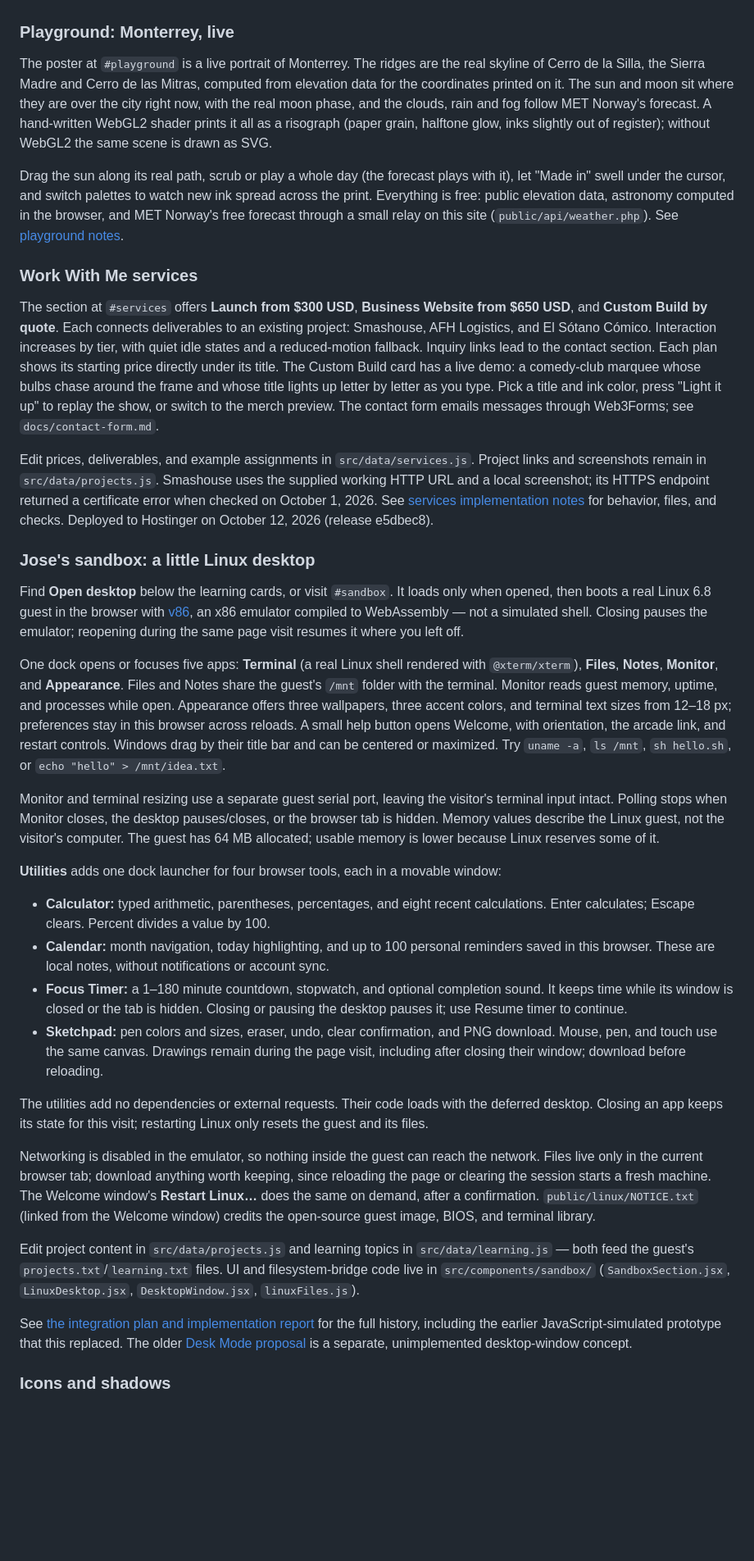
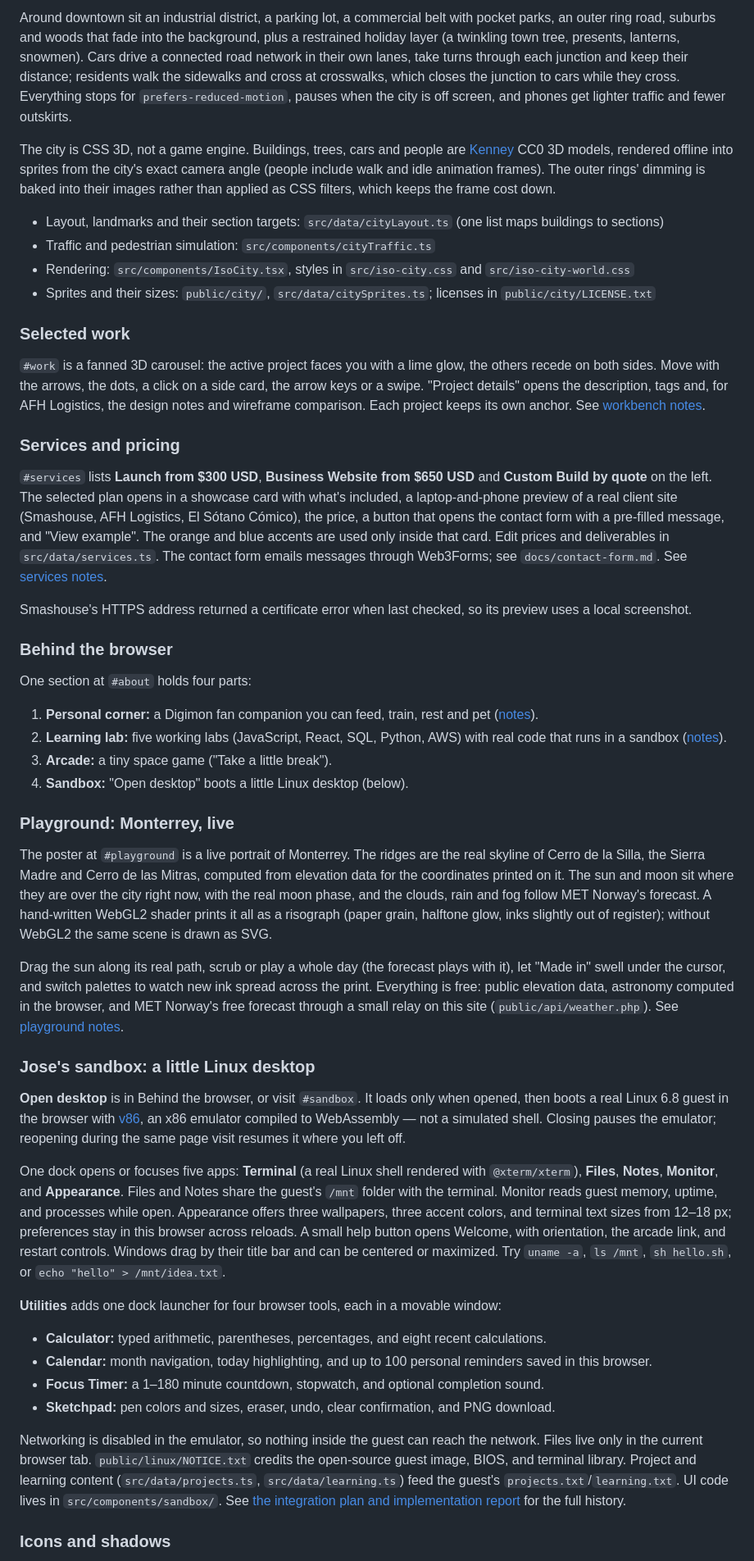
Before and after one commit to justanotherdeveloperjoe/jose-portfolio, a Markdown page: README.md, the part around one of its changes. Shown at 82% size. Rendered like a GitHub page; blank space fills up the shorter version.

```diff
--- a/README.md
+++ b/README.md
@@ -31,3 +47,30 @@ The default route shows the editorial portfolio, in this order: hero and project
+Around downtown sit an industrial district, a parking lot, a commercial belt with pocket parks, an outer ring road, suburbs and woods that fade into the background, plus a restrained holiday layer (a twinkling town tree, presents, lanterns, snowmen). Cars drive a connected road network in their own lanes, take turns through each junction and keep their distance; residents walk the sidewalks and cross at crosswalks, which closes the junction to cars while they cross. Everything stops for `prefers-reduced-motion`, pauses when the city is off screen, and phones get lighter traffic and fewer outskirts.
+
+The city is CSS 3D, not a game engine. Buildings, trees, cars and people are [Kenney](https://kenney.nl) CC0 3D models, rendered offline into sprites from the city's exact camera angle (people include walk and idle animation frames). The outer rings' dimming is baked into their images rather than applied as CSS filters, which keeps the frame cost down.
+
+- Layout, landmarks and their section targets: `src/data/cityLayout.ts` (one list maps buildings to sections)
+- Traffic and pedestrian simulation: `src/components/cityTraffic.ts`
+- Rendering: `src/components/IsoCity.tsx`, styles in `src/iso-city.css` and `src/iso-city-world.css`
+- Sprites and their sizes: `public/city/`, `src/data/citySprites.ts`; licenses in `public/city/LICENSE.txt`
+
+### Selected work
+
+`#work` is a fanned 3D carousel: the active project faces you with a lime glow, the others recede on both sides. Move with the arrows, the dots, a click on a side card, the arrow keys or a swipe. "Project details" opens the description, tags and, for AFH Logistics, the design notes and wireframe comparison. Each project keeps its own anchor. See [workbench notes](docs/workbench.md).
+
+### Services and pricing
+
+`#services` lists **Launch from $300 USD**, **Business Website from $650 USD** and **Custom Build by quote** on the left. The selected plan opens in a showcase card with what's included, a laptop-and-phone preview of a real client site (Smashouse, AFH Logistics, El Sótano Cómico), the price, a button that opens the contact form with a pre-filled message, and "View example". The orange and blue accents are used only inside that card. Edit prices and deliverables in `src/data/services.ts`. The contact form emails messages through Web3Forms; see `docs/contact-form.md`. See [services notes](docs/services-section.md).
+
+Smashouse's HTTPS address returned a certificate error when last checked, so its preview uses a local screenshot.
+
+### Behind the browser
+
+One section at `#about` holds four parts:
+
+1. **Personal corner:** a Digimon fan companion you can feed, train, rest and pet ([notes](docs/digimon-pet-plan.md)).
+2. **Learning lab:** five working labs (JavaScript, React, SQL, Python, AWS) with real code that runs in a sandbox ([notes](docs/learning-lab.md)).
+3. **Arcade:** a tiny space game ("Take a little break").
+4. **Sandbox:** "Open desktop" boots a little Linux desktop (below).
 
 ### Playground: Monterrey, live
 
@@ -35,34 +78,20 @@ The poster at `#playground` is a live portrait of Monterrey. The ridges are the
 
 Drag the sun along its real path, scrub or play a whole day (the forecast plays with it), let "Made in" swell under the cursor, and switch palettes to watch new ink spread across the print. Everything is free: public elevation data, astronomy computed in the browser, and MET Norway's free forecast through a small relay on this site (`public/api/weather.php`). See [playground notes](docs/playground.md).
 
-### Work With Me services
-
-The section at `#services` offers **Launch from $300 USD**, **Business Website from $650 USD**, and **Custom Build by quote**. Each connects deliverables to an existing project: Smashouse, AFH Logistics, and El Sótano Cómico. Interaction increases by tier, with quiet idle states and a reduced-motion fallback. Inquiry links lead to the contact section. Each plan shows its starting price directly under its title. The Custom Build card has a live demo: a comedy-club marquee whose bulbs chase around the frame and whose title lights up letter by letter as you type. Pick a title and ink color, press "Light it up" to replay the show, or switch to the merch preview. The contact form emails messages through Web3Forms; see `docs/contact-form.md`.
-
-Edit prices, deliverables, and example assignments in `src/data/services.js`. Project links and screenshots remain in `src/data/projects.js`. Smashouse uses the supplied working HTTP URL and a local screenshot; its HTTPS endpoint returned a certificate error when checked on October 1, 2026. See [services implementation notes](docs/services-section.md) for behavior, files, and checks. Deployed to Hostinger on October 12, 2026 (release e5dbec8).
-
 ### Jose's sandbox: a little Linux desktop
 
-Find **Open desktop** below the learning cards, or visit `#sandbox`. It loads only when opened, then boots a real Linux 6.8 guest in the browser with [v86](https://github.com/copy/v86), an x86 emulator compiled to WebAssembly — not a simulated shell. Closing pauses the emulator; reopening during the same page visit resumes it where you left off.
+**Open desktop** is in Behind the browser, or visit `#sandbox`. It loads only when opened, then boots a real Linux 6.8 guest in the browser with [v86](https://github.com/copy/v86), an x86 emulator compiled to WebAssembly — not a simulated shell. Closing pauses the emulator; reopening during the same page visit resumes it where you left off.
 
 One dock opens or focuses five apps: **Terminal** (a real Linux shell rendered with `@xterm/xterm`), **Files**, **Notes**, **Monitor**, and **Appearance**. Files and Notes share the guest's `/mnt` folder with the terminal. Monitor reads guest memory, uptime, and processes while open. Appearance offers three wallpapers, three accent colors, and terminal text sizes from 12–18 px; preferences stay in this browser across reloads. A small help button opens Welcome, with orientation, the arcade link, and restart controls. Windows drag by their title bar and can be centered or maximized. Try `uname -a`, `ls /mnt`, `sh hello.sh`, or `echo "hello" > /mnt/idea.txt`.
 
-Monitor and terminal resizing use a separate guest serial port, leaving the visitor's terminal input intact. Polling stops when Monitor closes, the desktop pauses/closes, or the browser tab is hidden. Memory values describe the Linux guest, not the visitor's computer. The guest has 64 MB allocated; usable memory is lower because Linux reserves some of it.
-
 **Utilities** adds one dock launcher for four browser tools, each in a movable window:
 
-- **Calculator:** typed arithmetic, parentheses, percentages, and eight recent calculations. Enter calculates; Escape clears. Percent divides a value by 100.
-- **Calendar:** month navigation, today highlighting, and up to 100 personal reminders saved in this browser. These are local notes, without notifications or account sync.
-- **Focus Timer:** a 1–180 minute countdown, stopwatch, and optional completion sound. It keeps time while its window is closed or the tab is hidden. Closing or pausing the desktop pauses it; use Resume timer to continue.
-- **Sketchpad:** pen colors and sizes, eraser, undo, clear confirmation, and PNG download. Mouse, pen, and touch use the same canvas. Drawings remain during the page visit, including after closing their window; download before reloading.
+- **Calculator:** typed arithmetic, parentheses, percentages, and eight recent calculations.
+- **Calendar:** month navigation, today highlighting, and up to 100 personal reminders saved in this browser.
+- **Focus Timer:** a 1–180 minute countdown, stopwatch, and optional completion sound.
+- **Sketchpad:** pen colors and sizes, eraser, undo, clear confirmation, and PNG download.
 
-The utilities add no dependencies or external requests. Their code loads with the deferred desktop. Closing an app keeps its state for this visit; restarting Linux only resets the guest and its files.
-
-Networking is disabled in the emulator, so nothing inside the guest can reach the network. Files live only in the current browser tab; download anything worth keeping, since reloading the page or clearing the session starts a fresh machine. The Welcome window's **Restart Linux…** does the same on demand, after a confirmation. `public/linux/NOTICE.txt` (linked from the Welcome window) credits the open-source guest image, BIOS, and terminal library.
-
-Edit project content in `src/data/projects.js` and learning topics in `src/data/learning.js` — both feed the guest's `projects.txt`/`learning.txt` files. UI and filesystem-bridge code live in `src/components/sandbox/` (`SandboxSection.jsx`, `LinuxDesktop.jsx`, `DesktopWindow.jsx`, `linuxFiles.js`).
-
-See [the integration plan and implementation report](SANDBOX_INTEGRATION_PLAN.md) for the full history, including the earlier JavaScript-simulated prototype that this replaced. The older [Desk Mode proposal](DESK_MODE_PLAN.md) is a separate, unimplemented desktop-window concept.
+Networking is disabled in the emulator, so nothing inside the guest can reach the network. Files live only in the current browser tab. `public/linux/NOTICE.txt` credits the open-source guest image, BIOS, and terminal library. Project and learning content (`src/data/projects.ts`, `src/data/learning.ts`) feed the guest's `projects.txt`/`learning.txt`. UI code lives in `src/components/sandbox/`. See [the integration plan and implementation report](SANDBOX_INTEGRATION_PLAN.md) for the full history.
 
 ### Icons and shadows
 
```
Also changed, not shown: other parts of README.md (+55 -29 lines), docs/preview.jpg, 1 other file.
